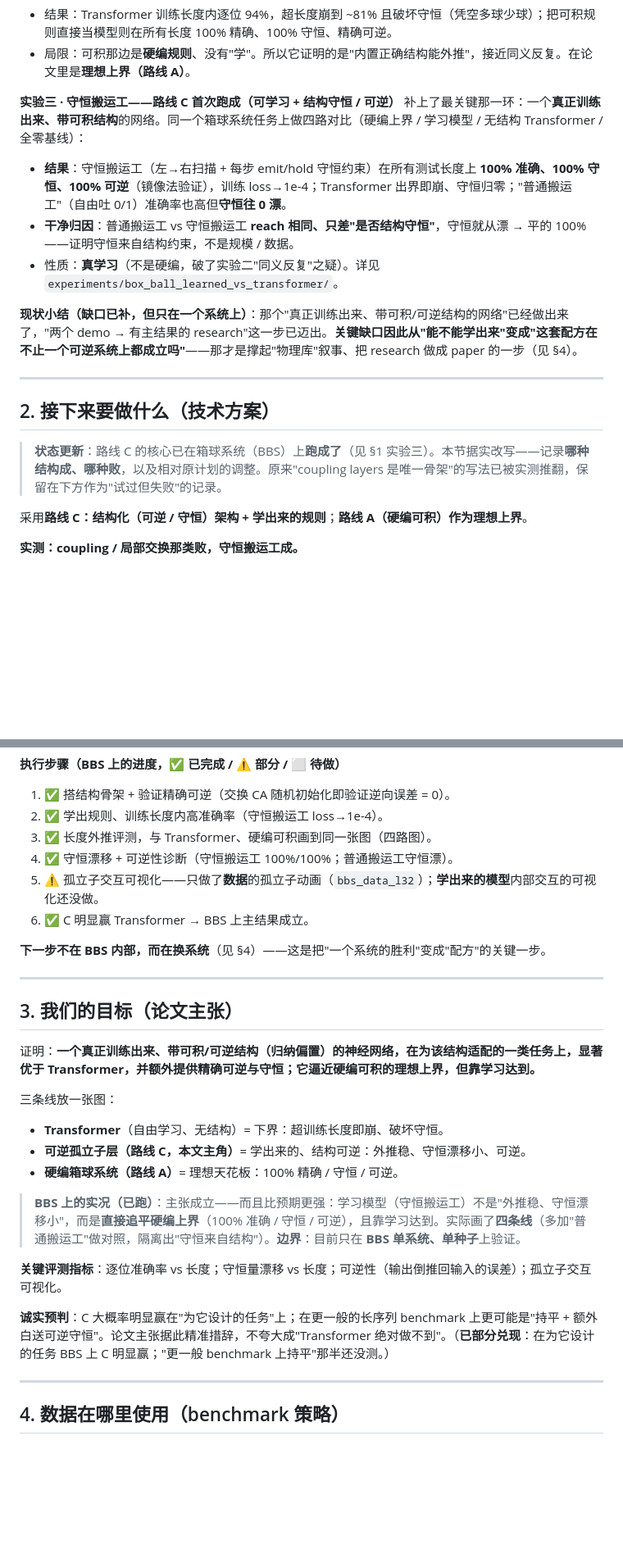
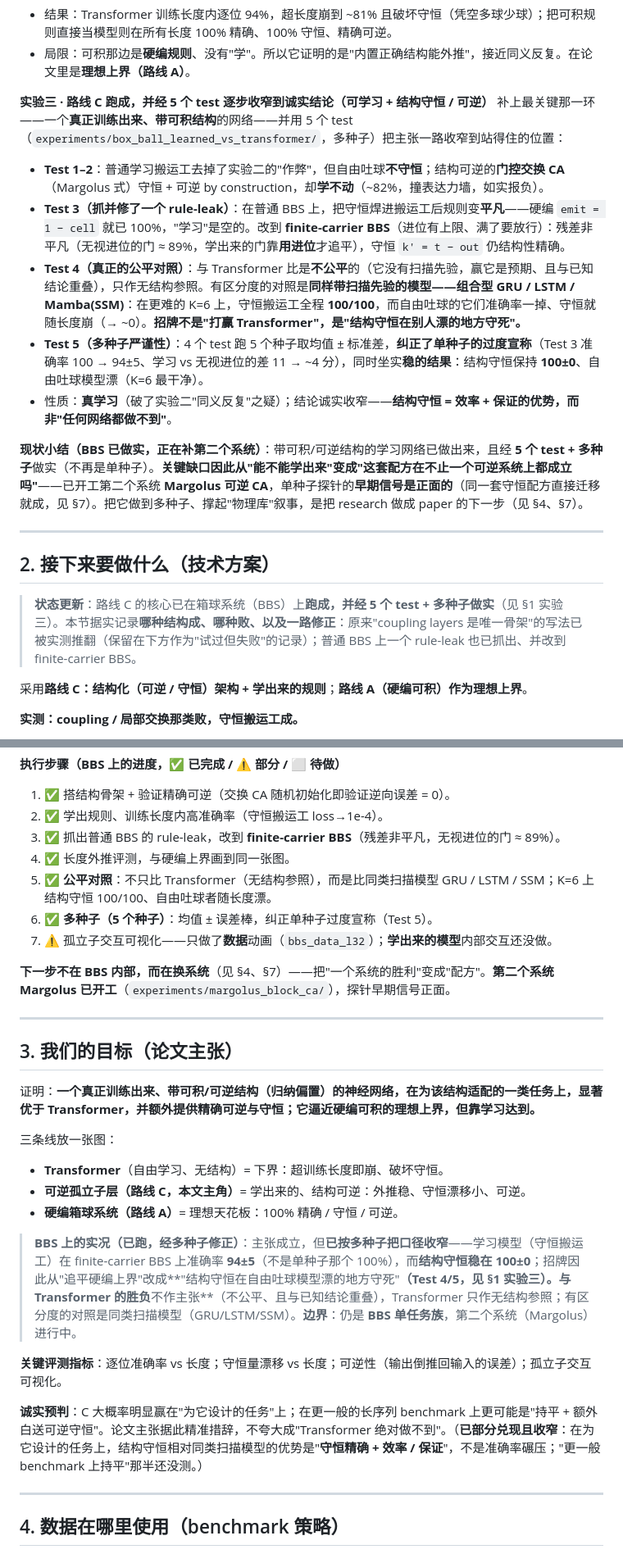
Before and after one commit to dongzhang84/physics-model-library, a Markdown page: integrable_reversible/proposal.md, 2 parts joined by grey strips. Shown at 82% size. Drawn GitHub-style; blank space fills up the shorter version.

Commit message:
proposal: sync §1–§4 to latest progress (finite-carrier / multi-seed / probe)
Bring the body in line with §7 and the actual experiments:
- §1 实验三 rewritten as the 5-test arc: the plain-BBS rule-leak caught and
  fixed onto finite-carrier BBS; Test 4 fair comparison vs scan models (the real
  discriminator, Transformer only a no-structure reference); Test 5 multi-seed
  corrections (Test 3 accuracy 100 → 94±5, gap → ~4pts); robust claim = structural
  conservation stays 100±0 where free-emit models drift.
- §1 summary + §2 status/steps/next: 5 tests + multi-seed done, leak-fix step,
  fair-comparison step; second system (Margolus) now in progress.
- §3: narrow "matched the hard-coded ceiling (100%)" to 94±5 accuracy / 100±0
  conservation; make no claim vs Transformer.
- §4 footnote: replace the old Margolus prediction (swap-CA succeeds, conserving
  carrier maybe not) with the probe's early signal (same recipe transfers).

Co-Authored-By: Claude Opus 4.8 (1M context) <noreply@anthropic.com>
Claude-Session: https://claude.ai/code/session_01Y7MX9pZ9a23EBvSmXQ6kC2

```diff
--- a/integrable_reversible/proposal.md
+++ b/integrable_reversible/proposal.md
@@ -29,19 +29,21 @@
 - 结果：Transformer 训练长度内逐位 94%，超长度崩到 ~81% 且破坏守恒（凭空多球少球）；把可积规则直接当模型则在所有长度 100% 精确、100% 守恒、精确可逆。
 - 局限：可积那边是**硬编规则**、没有"学"。所以它证明的是"内置正确结构能外推"，接近同义反复。在论文里是**理想上界（路线 A）**。
 
-**实验三 · 守恒搬运工——路线 C 首次跑成（可学习 + 结构守恒 / 可逆）**
-补上了最关键那一环：一个**真正训练出来、带可积结构**的网络。同一个箱球系统任务上做四路对比（硬编上界 / 学习模型 / 无结构 Transformer / 全零基线）：
-- **结果**：守恒搬运工（左→右扫描 + 每步 emit/hold 守恒约束）在所有测试长度上 **100% 准确、100% 守恒、100% 可逆**（镜像法验证），训练 loss→1e-4；Transformer 出界即崩、守恒归零；"普通搬运工"（自由吐 0/1）准确率也高但**守恒往 0 漂**。
-- **干净归因**：普通搬运工 vs 守恒搬运工 **reach 相同、只差"是否结构守恒"**，守恒就从漂 → 平的 100%——证明守恒来自结构约束，不是规模 / 数据。
-- 性质：**真学习**（不是硬编，破了实验二"同义反复"之疑）。详见 `experiments/box_ball_learned_vs_transformer/`。
+**实验三 · 路线 C 跑成，并经 5 个 test 逐步收窄到诚实结论（可学习 + 结构守恒 / 可逆）**
+补上最关键那一环——一个**真正训练出来、带可积结构**的网络——并用 5 个 test（`experiments/box_ball_learned_vs_transformer/`，多种子）把主张一路收窄到站得住的位置：
+- **Test 1–2**：普通学习搬运工去掉了实验二的"作弊"，但自由吐球**不守恒**；结构可逆的**门控交换 CA**（Margolus 式）守恒 + 可逆 by construction，却**学不动**（~82%，撞表达力墙，如实报负）。
+- **Test 3（抓并修了一个 rule-leak）**：在普通 BBS 上，把守恒焊进搬运工后规则变**平凡**——硬编 `emit = 1 − cell` 就已 100%，"学习"是空的。改到 **finite-carrier BBS**（进位有上限、满了要放行）：残差非平凡（无视进位的门 ≈ 89%，学出来的门靠**用进位**才追平），守恒 `k' = t − out` 仍结构性精确。
+- **Test 4（真正的公平对照）**：与 Transformer 比是**不公平**的（它没有扫描先验，赢它是预期、且与已知结论重叠），只作无结构参照。有区分度的对照是**同样带扫描先验的模型——组合型 GRU / LSTM / Mamba(SSM)**：在更难的 K=6 上，守恒搬运工全程 **100/100**，而自由吐球的它们准确率一掉、守恒就随长度崩（→ ~0）。**招牌不是"打赢 Transformer"，是"结构守恒在别人漂的地方守死"。**
+- **Test 5（多种子严谨性）**：4 个 test 跑 5 个种子取均值 ± 标准差，**纠正了单种子的过度宣称**（Test 3 准确率 100 → 94±5、学习 vs 无视进位的差 11 → ~4 分），同时坐实**稳的结果**：结构守恒保持 **100±0**、自由吐球模型漂（K=6 最干净）。
+- 性质：**真学习**（破了实验二"同义反复"之疑）；结论诚实收窄——**结构守恒 = 效率 + 保证的优势，而非"任何网络都做不到"**。
 
-**现状小结（缺口已补，但只在一个系统上）**：那个"真正训练出来、带可积/可逆结构的网络"已经做出来了，"两个 demo → 有主结果的 research"这一步已迈出。**关键缺口因此从"能不能学出来"变成"这套配方在不止一个可逆系统上都成立吗"**——那才是撑起"物理库"叙事、把 research 做成 paper 的一步（见 §4）。
+**现状小结（BBS 已做实，正在补第二个系统）**：带可积/可逆结构的学习网络已做出来，且经 **5 个 test + 多种子**做实（不再是单种子）。**关键缺口因此从"能不能学出来"变成"这套配方在不止一个可逆系统上都成立吗"**——已开工第二个系统 **Margolus 可逆 CA**，单种子探针的**早期信号是正面的**（同一套守恒配方直接迁移就成，见 §7）。把它做到多种子、撑起"物理库"叙事，是把 research 做成 paper 的下一步（见 §4、§7）。
 
 ---
 
 ## 2. 接下来要做什么（技术方案）
 
-> **状态更新**：路线 C 的核心已在箱球系统（BBS）上**跑成了**（见 §1 实验三）。本节据实改写——记录**哪种结构成、哪种败**，以及相对原计划的调整。原来"coupling layers 是唯一骨架"的写法已被实测推翻，保留在下方作为"试过但失败"的记录。
+> **状态更新**：路线 C 的核心已在箱球系统（BBS）上**跑成，并经 5 个 test + 多种子做实**（见 §1 实验三）。本节据实记录**哪种结构成、哪种败、以及一路修正**：原来"coupling layers 是唯一骨架"的写法已被实测推翻（保留在下方作为"试过但失败"的记录）；普通 BBS 上一个 rule-leak 也已抓出、并改到 finite-carrier BBS。
 
 采用**路线 C：结构化（可逆 / 守恒）架构 + 学出来的规则**；**路线 A（硬编可积）作为理想上界**。
 
@@ -56,12 +58,13 @@
 **执行步骤（BBS 上的进度，✅ 已完成 / ⚠️ 部分 / ⬜ 待做）**
 1. ✅ 搭结构骨架 + 验证精确可逆（交换 CA 随机初始化即验证逆向误差 = 0）。
 2. ✅ 学出规则、训练长度内高准确率（守恒搬运工 loss→1e-4）。
-3. ✅ 长度外推评测，与 Transformer、硬编可积画到同一张图（四路图）。
-4. ✅ 守恒漂移 + 可逆性诊断（守恒搬运工 100%/100%；普通搬运工守恒漂）。
-5. ⚠️ 孤立子交互可视化——只做了**数据**的孤立子动画（`bbs_data_l32`）；**学出来的模型**内部交互的可视化还没做。
-6. ✅ C 明显赢 Transformer → BBS 上主结果成立。
+3. ✅ 抓出普通 BBS 的 rule-leak，改到 **finite-carrier BBS**（残差非平凡，无视进位的门 ≈ 89%）。
+4. ✅ 长度外推评测，与硬编上界画到同一张图。
+5. ✅ **公平对照**：不只比 Transformer（无结构参照），而是比同类扫描模型 GRU / LSTM / SSM；K=6 上结构守恒 100/100、自由吐球者随长度漂。
+6. ✅ **多种子（5 个种子）**：均值 ± 误差棒，纠正单种子过度宣称（Test 5）。
+7. ⚠️ 孤立子交互可视化——只做了**数据**动画（`bbs_data_l32`）；**学出来的模型**内部交互还没做。
 
-**下一步不在 BBS 内部，而在换系统**（见 §4）——这是把"一个系统的胜利"变成"配方"的关键一步。
+**下一步不在 BBS 内部，而在换系统**（见 §4、§7）——把"一个系统的胜利"变成"配方"。**第二个系统 Margolus 已开工**（`experiments/margolus_block_ca/`），探针早期信号正面。
 
 ---
 
@@ -74,11 +77,11 @@
 - **可逆孤立子层（路线 C，本文主角）**= 学出来的、结构可逆：外推稳、守恒漂移小、可逆。
 - **硬编箱球系统（路线 A）**= 理想天花板：100% 精确 / 守恒 / 可逆。
 
-> **BBS 上的实况（已跑）**：主张成立——而且比预期更强：学习模型（守恒搬运工）不是"外推稳、守恒漂移小"，而是**直接追平硬编上界**（100% 准确 / 守恒 / 可逆），且靠学习达到。实际画了**四条线**（多加"普通搬运工"做对照，隔离出"守恒来自结构"）。**边界**：目前只在 **BBS 单系统、单种子**上验证。
+> **BBS 上的实况（已跑，经多种子修正）**：主张成立，但**已按多种子把口径收窄**——学习模型（守恒搬运工）在 finite-carrier BBS 上准确率 **94±5**（不是单种子那个 100%），而**结构守恒稳在 100±0**；招牌因此从"追平硬编上界"改成**"结构守恒在自由吐球模型漂的地方守死"**（Test 4/5，见 §1 实验三）。与 Transformer 的胜负**不作主张**（不公平、且与已知结论重叠），Transformer 只作无结构参照；有区分度的对照是同类扫描模型（GRU/LSTM/SSM）。**边界**：仍是 **BBS 单任务族**，第二个系统（Margolus）进行中。
 
 **关键评测指标**：逐位准确率 vs 长度；守恒量漂移 vs 长度；可逆性（输出倒推回输入的误差）；孤立子交互可视化。
 
-**诚实预判**：C 大概率明显赢在"为它设计的任务"上；在更一般的长序列 benchmark 上更可能是"持平 + 额外白送可逆守恒"。论文主张据此精准措辞，不夸大成"Transformer 绝对做不到"。（**已部分兑现**：在为它设计的任务 BBS 上 C 明显赢；"更一般 benchmark 上持平"那半还没测。）
+**诚实预判**：C 大概率明显赢在"为它设计的任务"上；在更一般的长序列 benchmark 上更可能是"持平 + 额外白送可逆守恒"。论文主张据此精准措辞，不夸大成"Transformer 绝对做不到"。（**已部分兑现且收窄**：在为它设计的任务上，结构守恒相对同类扫描模型的优势是"**守恒精确 + 效率 / 保证**"，不是准确率碾压；"更一般 benchmark 上持平"那半还没测。）
 
 ---
 
```
Also changed, not shown: other parts of integrable_reversible/proposal.md (+1 -1 lines).
